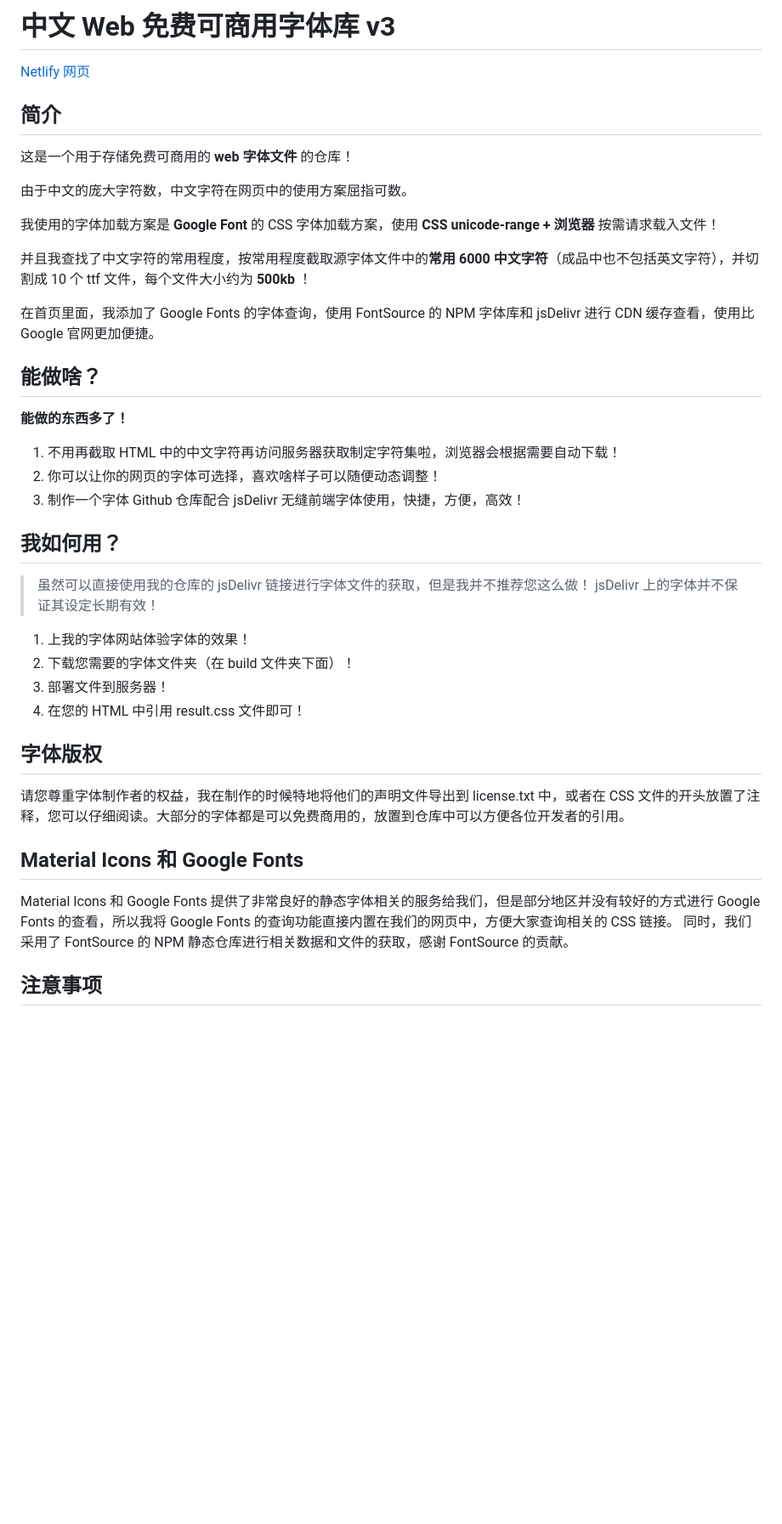
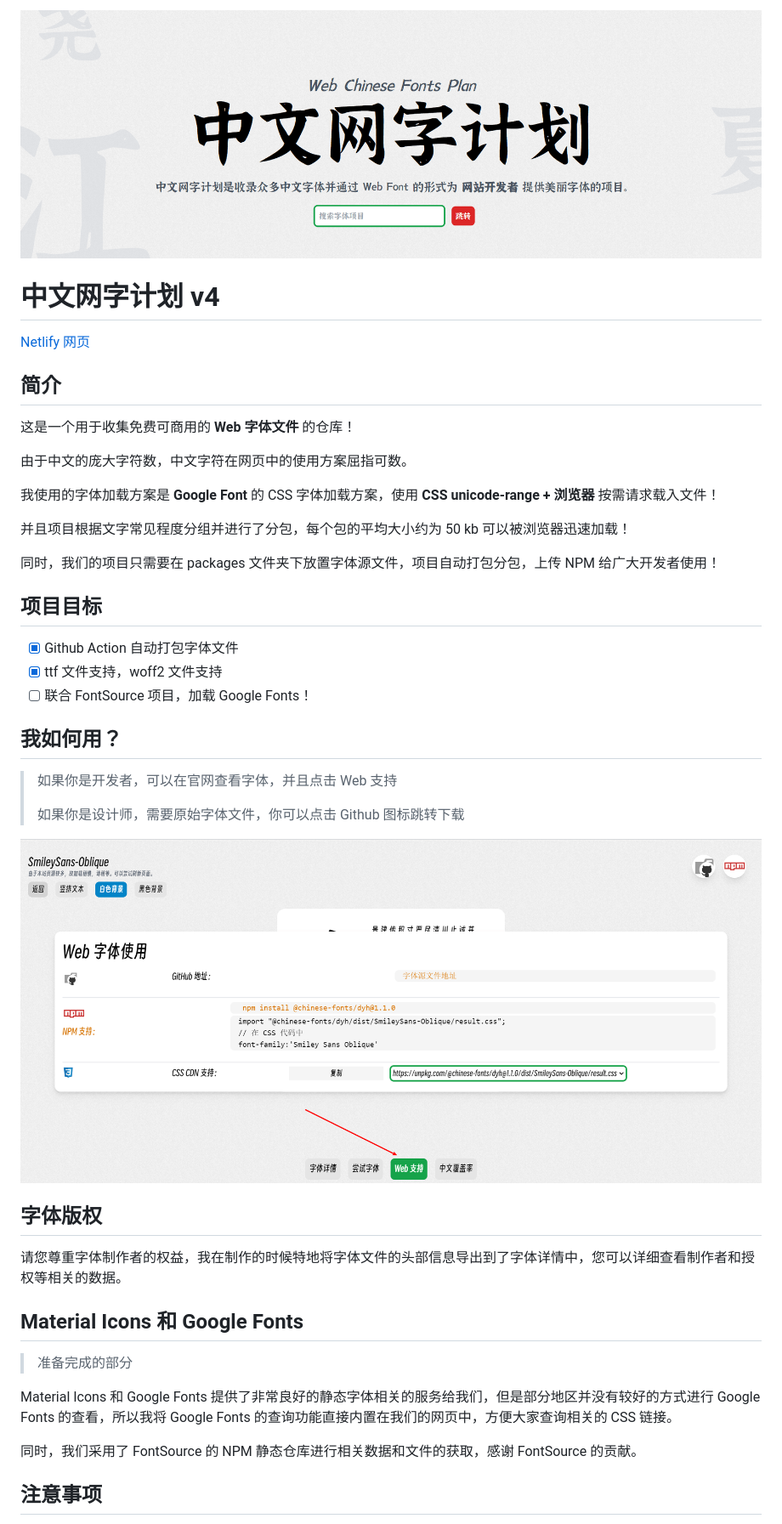
Before and after one commit to KonghaYao/chinese-free-web-font-storage, a Markdown page: README.md, the part around the change printed below. Shown: that part at 85% size. Drawn GitHub-style; pictures changed too: assets/title.png (added), assets/web_support.png (added); blank space fills up the shorter version.

Commit message:
docs: 完善说明

```diff
--- a/README.md
+++ b/README.md
@@ -1,44 +1,45 @@
-# 中文 Web 免费可商用字体库 v3
+![](./assets/title.png)
+
+# 中文网字计划 v4
 
 [Netlify 网页](https://chinese-font.netlify.app/)
 
 ## 简介
 
-这是一个用于存储免费可商用的 **web 字体文件** 的仓库！
+这是一个用于收集免费可商用的 **Web 字体文件** 的仓库！
 
 由于中文的庞大字符数，中文字符在网页中的使用方案屈指可数。
 
 我使用的字体加载方案是 **Google Font** 的 CSS 字体加载方案，使用 **CSS unicode-range + 浏览器** 按需请求载入文件！
 
-并且我查找了中文字符的常用程度，按常用程度截取源字体文件中的**常用 6000 中文字符**（成品中也不包括英文字符），并切割成 10 个 ttf 文件，每个文件大小约为 **500kb** ！
+并且项目根据文字常见程度分组并进行了分包，每个包的平均大小约为 50 kb 可以被浏览器迅速加载！
 
-在首页里面，我添加了 Google Fonts 的字体查询，使用 FontSource 的 NPM 字体库和 jsDelivr 进行 CDN 缓存查看，使用比 Google 官网更加便捷。
+同时，我们的项目只需要在 packages 文件夹下放置字体源文件，项目自动打包分包，上传 NPM 给广大开发者使用！
 
-## 能做啥？
+## 项目目标
 
-**能做的东西多了！**
-
-1. 不用再截取 HTML 中的中文字符再访问服务器获取制定字符集啦，浏览器会根据需要自动下载！
-2. 你可以让你的网页的字体可选择，喜欢啥样子可以随便动态调整！
-3. 制作一个字体 Github 仓库配合 jsDelivr 无缝前端字体使用，快捷，方便，高效！
+-   [x] Github Action 自动打包字体文件
+-   [x] ttf 文件支持，woff2 文件支持
+-   [ ] 联合 FontSource 项目，加载 Google Fonts！
 
 ## 我如何用？
 
-> 虽然可以直接使用我的仓库的 jsDelivr 链接进行字体文件的获取，但是我并不推荐您这么做！
-> jsDelivr 上的字体并不保证其设定长期有效！
+> 如果你是开发者，可以在官网查看字体，并且点击 Web 支持
+>
+> 如果你是设计师，需要原始字体文件，你可以点击 Github 图标跳转下载
 
-1. 上我的字体网站体验字体的效果！
-2. 下载您需要的字体文件夹（在 build 文件夹下面）！
-3. 部署文件到服务器！
-4. 在您的 HTML 中引用 result.css 文件即可！
+![](./assets/web_support.png)
 
 ## 字体版权
 
-请您尊重字体制作者的权益，我在制作的时候特地将他们的声明文件导出到 license.txt 中，或者在 CSS 文件的开头放置了注释，您可以仔细阅读。大部分的字体都是可以免费商用的，放置到仓库中可以方便各位开发者的引用。
+请您尊重字体制作者的权益，我在制作的时候特地将字体文件的头部信息导出到了字体详情中，您可以详细查看制作者和授权等相关的数据。
 
 ## Material Icons 和 Google Fonts
 
+> 准备完成的部分
+
 Material Icons 和 Google Fonts 提供了非常良好的静态字体相关的服务给我们，但是部分地区并没有较好的方式进行 Google Fonts 的查看，所以我将 Google Fonts 的查询功能直接内置在我们的网页中，方便大家查询相关的 CSS 链接。
+
 同时，我们采用了 FontSource 的 NPM 静态仓库进行相关数据和文件的获取，感谢 FontSource 的贡献。
 
 ## 注意事项
```
Also changed, not shown: other parts of README.md (+11 -1 lines).
